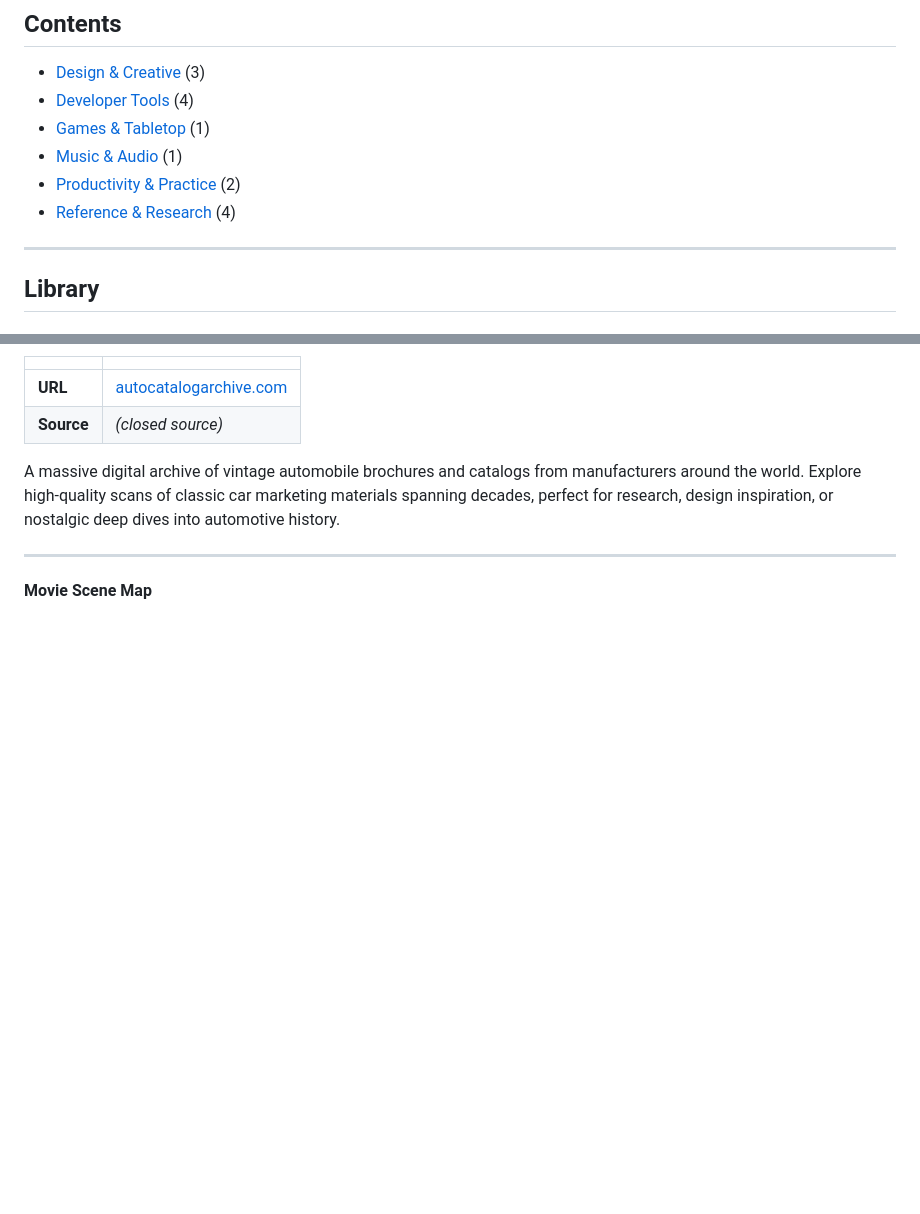
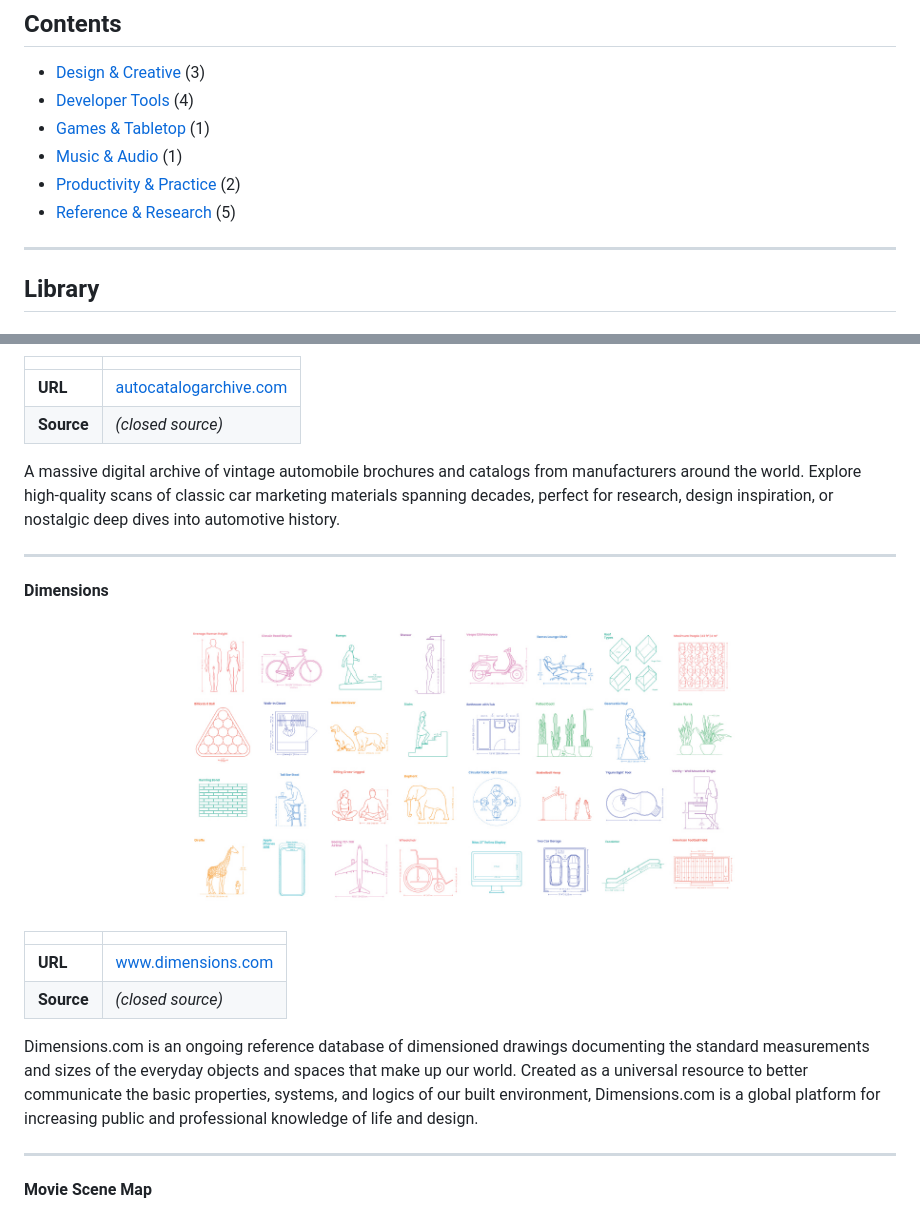
Before and after one commit to khristovv/toolib, a Markdown page: README.md, 2 parts joined by grey strips. Drawn GitHub-style; pictures changed too: assets/thumbnails/dimensions.jpg (added); blank space fills up the shorter version.

Commit message:
add Dimensions
Co-Authored-By: Claude Opus 5.5 <noreply@anthropic.com>

```diff
--- a/README.md
+++ b/README.md
@@ -25,7 +25,7 @@ Toolib is a non-commercial project. It isn't monetized in any way, and it never
 - [Games & Tabletop](#games--tabletop) (1)
 - [Music & Audio](#music--audio) (1)
 - [Productivity & Practice](#productivity--practice) (2)
-- [Reference & Research](#reference--research) (4)
+- [Reference & Research](#reference--research) (5)
 
 ---
 
@@ -235,6 +235,21 @@ A massive digital archive of vintage automobile brochures and catalogs from manu
 
 ---
 
+#### Dimensions
+
+<p align="center">
+    <img src="assets/thumbnails/dimensions.jpg" alt="Dimensions" width="571">
+</p>
+
+| | |
+|---|---|
+| **URL** | [www.dimensions.com](https://www.dimensions.com) |
+| **Source** | *(closed source)* |
+
+Dimensions.com is an ongoing reference database of dimensioned drawings documenting the standard measurements and sizes of the everyday objects and spaces that make up our world. Created as a universal resource to better communicate the basic properties, systems, and logics of our built environment, Dimensions.com is a global platform for increasing public and professional knowledge of life and design.
+
+---
+
 #### Movie Scene Map
 
 <p align="center">
```
Also changed, not shown: other parts of README.md (+1 -1 lines), 1 other file.
